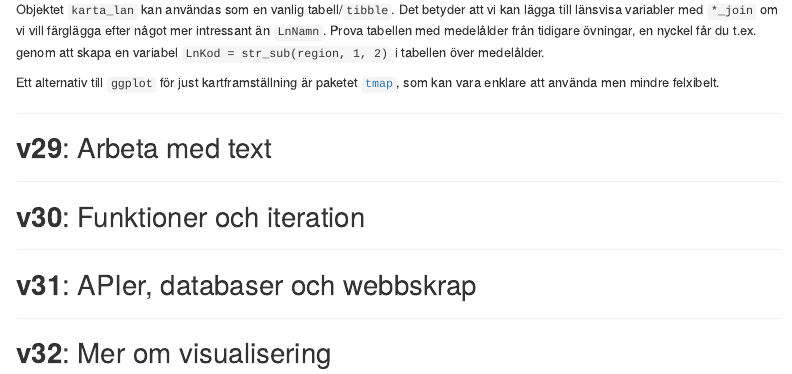
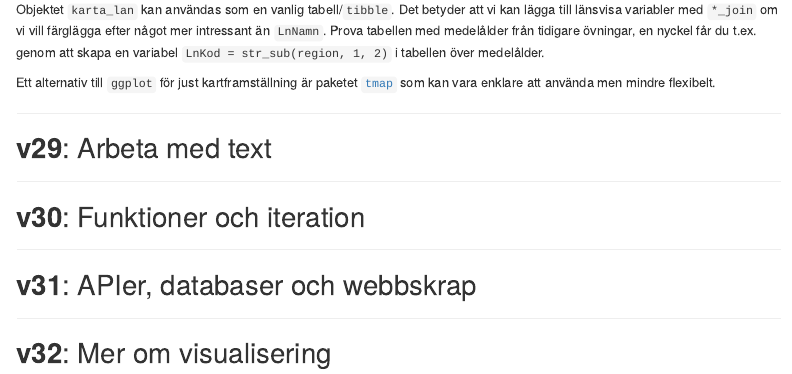
Before and after one commit to MT3003-ST21/mt3003-st21.github.io, an R Markdown document (schedule.Rmd): the page in a window 1100 px wide, from 7380 px down. Rendered offline with R 4.5, knitr and Pandoc, with nearby package versions; menus at the side of the page are left out.

Commit message:
Typo fix

```diff
--- a/schedule.Rmd
+++ b/schedule.Rmd
@@ -354,7 +354,7 @@ knitr::include_graphics("https://raw.githubusercontent.com/MT3003-ST21/mt3003-st
 
 Objektet `karta_lan` kan användas som en vanlig tabell/`tibble`. Det betyder att vi kan lägga till länsvisa variabler med `*_join` om vi vill färglägga efter något mer intressant än `LnNamn`. Prova tabellen med medelålder från tidigare övningar, en nyckel får du t.ex. genom att skapa en variabel `LnKod = str_sub(region, 1, 2)` i tabellen över medelålder.
 
-Ett alternativ till `ggplot` för just kartframställning är paketet [`tmap`](https://cran.r-project.org/web/packages/tmap/vignettes/tmap-getstarted.html), som kan vara enklare att använda men mindre felxibelt.
+Ett alternativ till `ggplot` för just kartframställning är paketet [`tmap`](https://cran.r-project.org/web/packages/tmap/vignettes/tmap-getstarted.html) som kan vara enklare att använda men mindre flexibelt.
 
 
 ***
```
Also changed, not shown: schedule.html.
